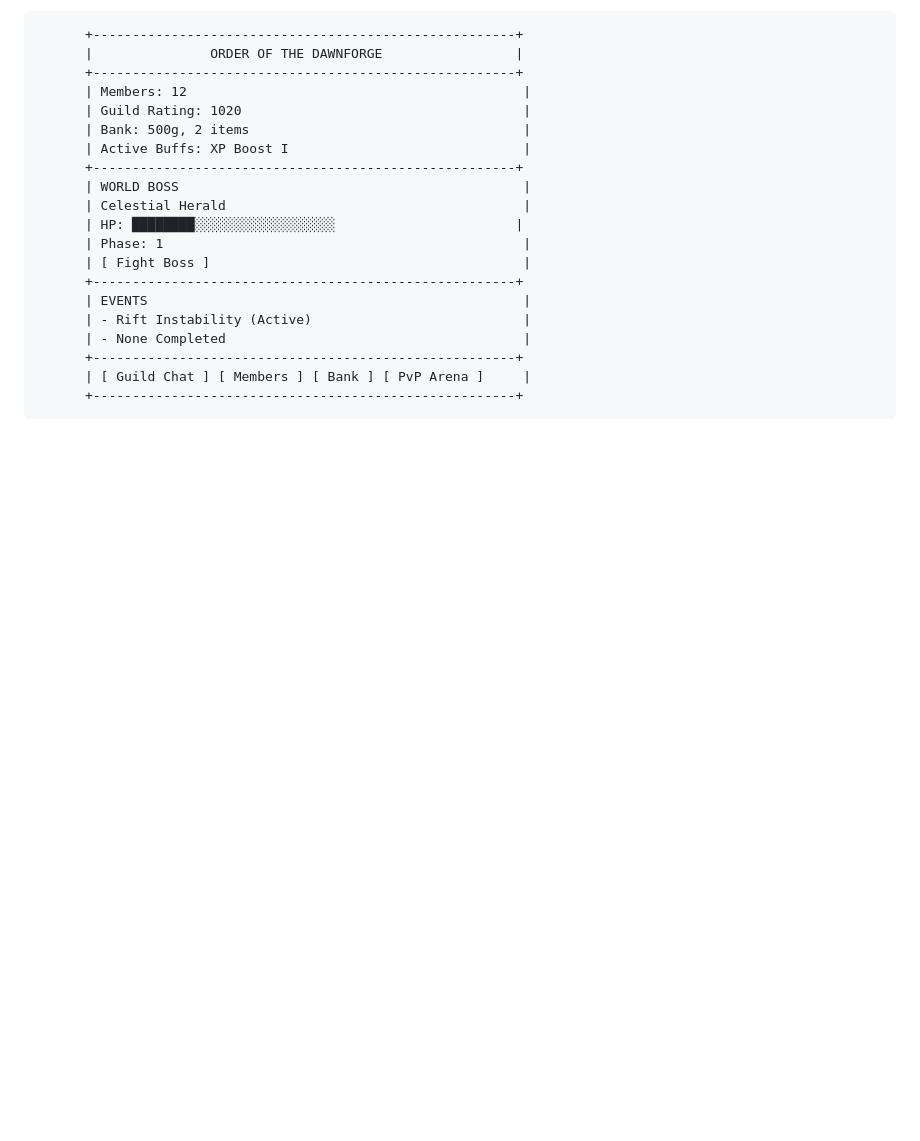
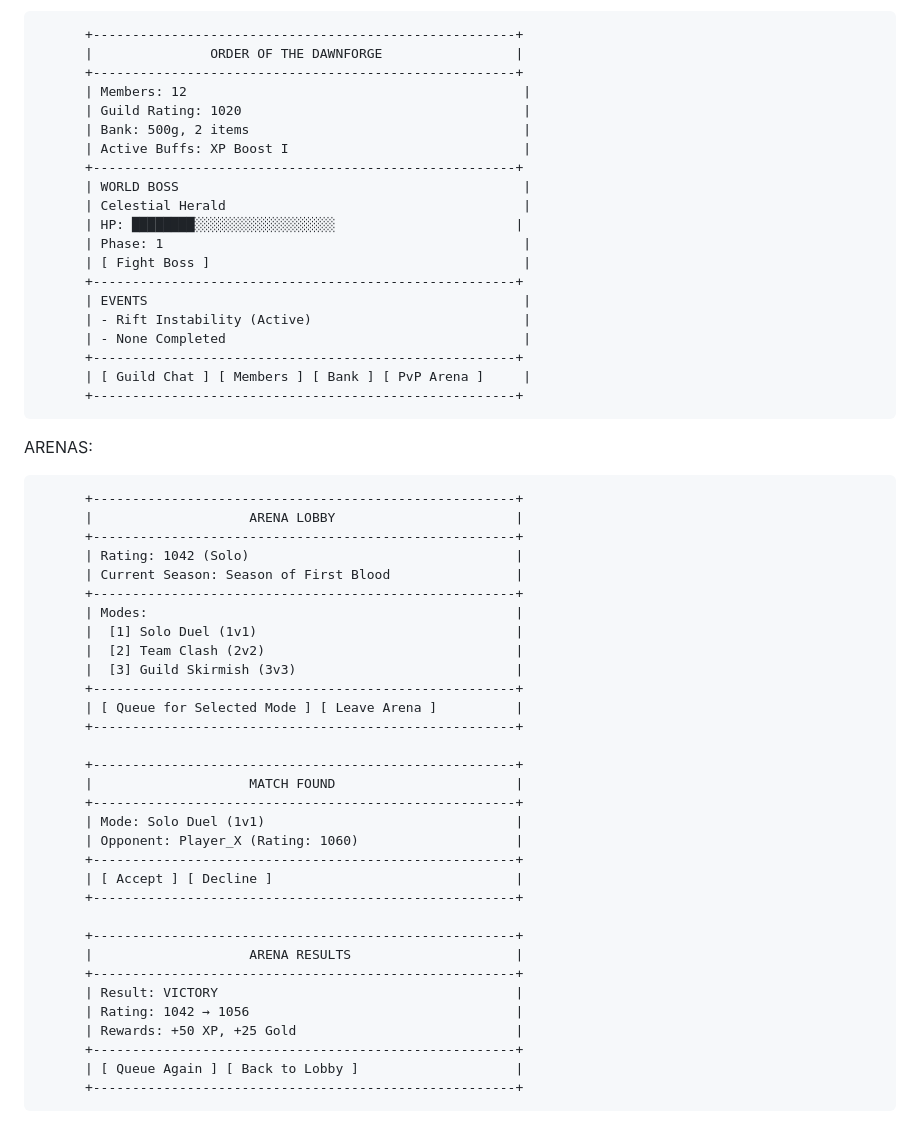
Before and after one commit to 76Natsu76/76Natsu76.github.io, a Markdown page: UI-MOCKUPS.md, the part around the change. GitHub-like rendering; blank space fills up the shorter version.

```diff
--- a/UI-MOCKUPS.md
+++ b/UI-MOCKUPS.md
@@ -79,3 +79,39 @@ GUILDS:
           +------------------------------------------------------+
           | [ Guild Chat ] [ Members ] [ Bank ] [ PvP Arena ]     |
           +------------------------------------------------------+
+
+
+ARENAS:
+
+          +------------------------------------------------------+
+          |                    ARENA LOBBY                       |
+          +------------------------------------------------------+
+          | Rating: 1042 (Solo)                                  |
+          | Current Season: Season of First Blood                |
+          +------------------------------------------------------+
+          | Modes:                                               |
+          |  [1] Solo Duel (1v1)                                 |
+          |  [2] Team Clash (2v2)                                |
+          |  [3] Guild Skirmish (3v3)                            |
+          +------------------------------------------------------+
+          | [ Queue for Selected Mode ] [ Leave Arena ]          |
+          +------------------------------------------------------+
+
+          +------------------------------------------------------+
+          |                    MATCH FOUND                       |
+          +------------------------------------------------------+
+          | Mode: Solo Duel (1v1)                                |
+          | Opponent: Player_X (Rating: 1060)                    |
+          +------------------------------------------------------+
+          | [ Accept ] [ Decline ]                               |
+          +------------------------------------------------------+
+
+          +------------------------------------------------------+
+          |                    ARENA RESULTS                     |
+          +------------------------------------------------------+
+          | Result: VICTORY                                      |
+          | Rating: 1042 → 1056                                  |
+          | Rewards: +50 XP, +25 Gold                            |
+          +------------------------------------------------------+
+          | [ Queue Again ] [ Back to Lobby ]                    |
+          +------------------------------------------------------+
```
